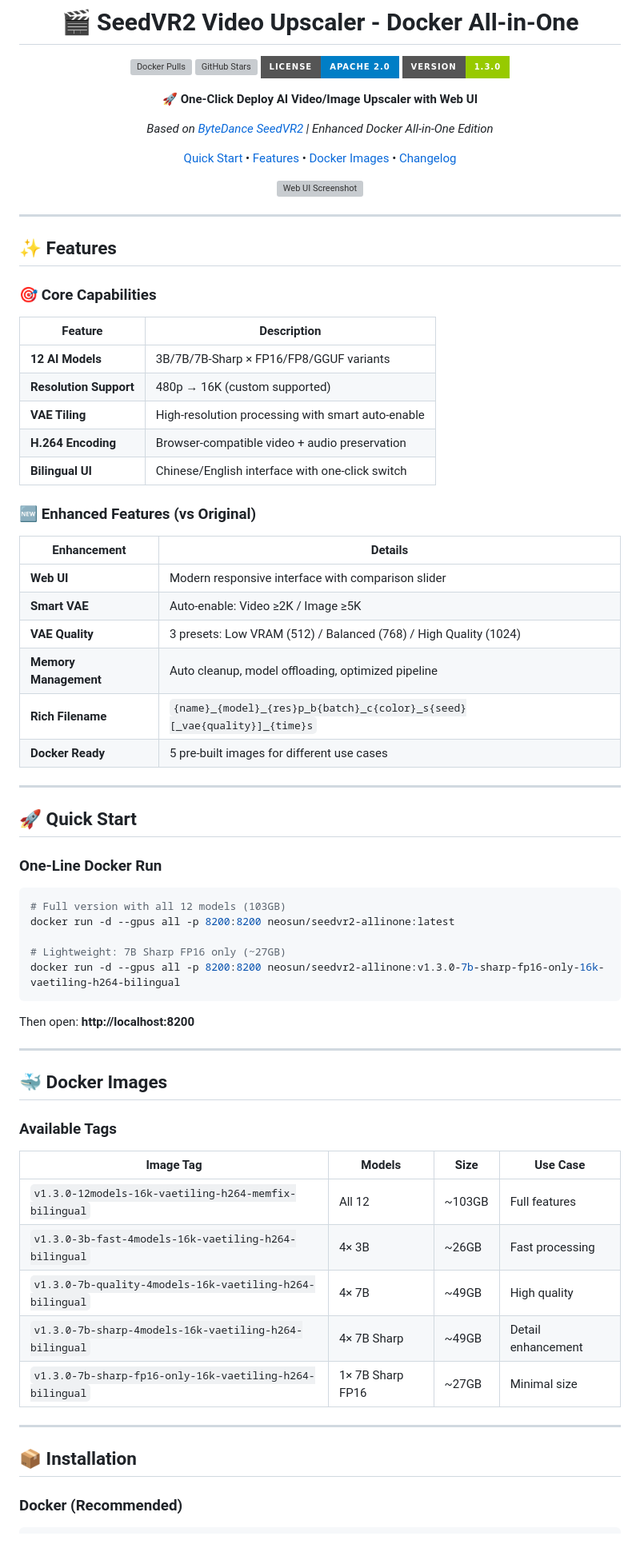
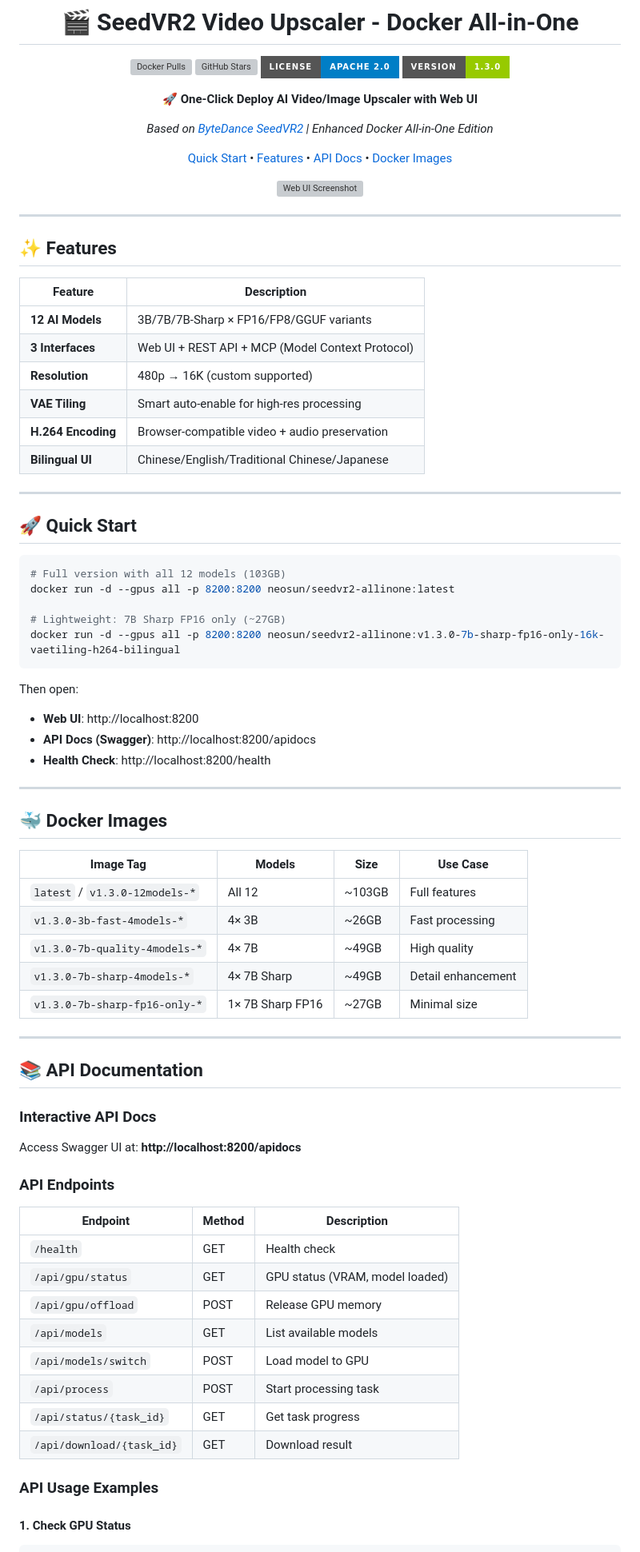
Before and after one commit to neosun100/seedvr2-docker-allinone, a Markdown page: README.md, the part around the change printed below. Shown: that part at 80% size. Rendered like a GitHub page; badges without logos; grey boxes are pictures that could not be loaded.

````diff
--- a/README.md
+++ b/README.md
@@ -13,5 +13,5 @@
 
 *Based on [ByteDance SeedVR2](https://github.com/ByteDance-Seed/SeedVR) | Enhanced Docker All-in-One Edition*
 
-[Quick Start](#-quick-start) • [Features](#-features) • [Docker Images](#-docker-images) • [Changelog](#-changelog)
+[Quick Start](#-quick-start) • [Features](#-features) • [API Docs](#-api-documentation) • [Docker Images](#-docker-images)
 
@@ -23,30 +23,18 @@
 
 ## ✨ Features
 
-### 🎯 Core Capabilities
 | Feature | Description |
 |---------|-------------|
 | **12 AI Models** | 3B/7B/7B-Sharp × FP16/FP8/GGUF variants |
-| **Resolution Support** | 480p → 16K (custom supported) |
-| **VAE Tiling** | High-resolution processing with smart auto-enable |
+| **3 Interfaces** | Web UI + REST API + MCP (Model Context Protocol) |
+| **Resolution** | 480p → 16K (custom supported) |
+| **VAE Tiling** | Smart auto-enable for high-res processing |
 | **H.264 Encoding** | Browser-compatible video + audio preservation |
-| **Bilingual UI** | Chinese/English interface with one-click switch |
-
-### 🆕 Enhanced Features (vs Original)
-| Enhancement | Details |
-|-------------|---------|
-| **Web UI** | Modern responsive interface with comparison slider |
-| **Smart VAE** | Auto-enable: Video ≥2K / Image ≥5K |
-| **VAE Quality** | 3 presets: Low VRAM (512) / Balanced (768) / High Quality (1024) |
-| **Memory Management** | Auto cleanup, model offloading, optimized pipeline |
-| **Rich Filename** | `{name}_{model}_{res}p_b{batch}_c{color}_s{seed}[_vae{quality}]_{time}s` |
-| **Docker Ready** | 5 pre-built images for different use cases |
+| **Bilingual UI** | Chinese/English/Traditional Chinese/Japanese |
 
 ---
 
 ## 🚀 Quick Start
-
-### One-Line Docker Run
 
 ```bash
 # Full version with all 12 models (103GB)
@@ -56,26 +44,45 @@ docker run -d --gpus all -p 8200:8200 neosun/seedvr2-allinone:latest
 docker run -d --gpus all -p 8200:8200 neosun/seedvr2-allinone:v1.3.0-7b-sharp-fp16-only-16k-vaetiling-h264-bilingual
 ```
 
-Then open: **http://localhost:8200**
+Then open:
+- **Web UI**: http://localhost:8200
+- **API Docs (Swagger)**: http://localhost:8200/apidocs
+- **Health Check**: http://localhost:8200/health
 
 ---
 
 ## 🐳 Docker Images
 
-### Available Tags
-
 | Image Tag | Models | Size | Use Case |
 |-----------|--------|------|----------|
-| `v1.3.0-12models-16k-vaetiling-h264-memfix-bilingual` | All 12 | ~103GB | Full features |
-| `v1.3.0-3b-fast-4models-16k-vaetiling-h264-bilingual` | 4× 3B | ~26GB | Fast processing |
-| `v1.3.0-7b-quality-4models-16k-vaetiling-h264-bilingual` | 4× 7B | ~49GB | High quality |
-| `v1.3.0-7b-sharp-4models-16k-vaetiling-h264-bilingual` | 4× 7B Sharp | ~49GB | Detail enhancement |
-| `v1.3.0-7b-sharp-fp16-only-16k-vaetiling-h264-bilingual` | 1× 7B Sharp FP16 | ~27GB | Minimal size |
+| `latest` / `v1.3.0-12models-*` | All 12 | ~103GB | Full features |
+| `v1.3.0-3b-fast-4models-*` | 4× 3B | ~26GB | Fast processing |
+| `v1.3.0-7b-quality-4models-*` | 4× 7B | ~49GB | High quality |
+| `v1.3.0-7b-sharp-4models-*` | 4× 7B Sharp | ~49GB | Detail enhancement |
+| `v1.3.0-7b-sharp-fp16-only-*` | 1× 7B Sharp FP16 | ~27GB | Minimal size |
 
 ---
 
-## 📦 Installation
+## 📚 API Documentation
 
-### Docker (Recommended)
+### Interactive API Docs
 
+Access Swagger UI at: **http://localhost:8200/apidocs**
+
+### API Endpoints
+
+| Endpoint | Method | Description |
+|----------|--------|-------------|
+| `/health` | GET | Health check |
+| `/api/gpu/status` | GET | GPU status (VRAM, model loaded) |
+| `/api/gpu/offload` | POST | Release GPU memory |
+| `/api/models` | GET | List available models |
+| `/api/models/switch` | POST | Load model to GPU |
+| `/api/process` | POST | Start processing task |
+| `/api/status/{task_id}` | GET | Get task progress |
+| `/api/download/{task_id}` | GET | Download result |
+
+### API Usage Examples
+
+#### 1. Check GPU Status
 ```bash
````
Also changed, not shown: other parts of README.md (+111 -19 lines).
